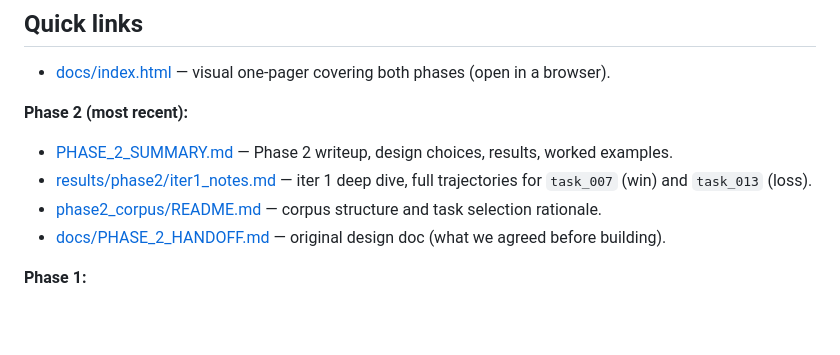
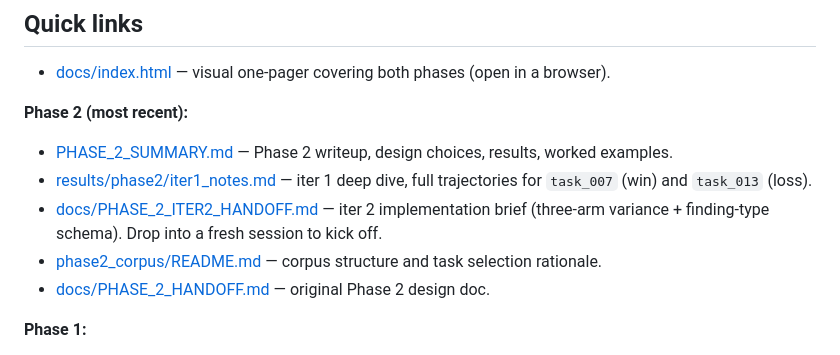
Before and after one commit to lciacci/pr-arbiter, a Markdown page: README.md, the part around the change. Rendered like a GitHub page; blank space fills up the shorter version.

Commit message:
Link iter2 handoff doc from README Quick links

```diff
--- a/README.md
+++ b/README.md
@@ -39,8 +39,9 @@ one-page visual overview of both phases.
 **Phase 2 (most recent):**
 - [PHASE_2_SUMMARY.md](PHASE_2_SUMMARY.md) — Phase 2 writeup, design choices, results, worked examples.
 - [results/phase2/iter1_notes.md](results/phase2/iter1_notes.md) — iter 1 deep dive, full trajectories for `task_007` (win) and `task_013` (loss).
+- [docs/PHASE_2_ITER2_HANDOFF.md](docs/PHASE_2_ITER2_HANDOFF.md) — iter 2 implementation brief (three-arm variance + finding-type schema). Drop into a fresh session to kick off.
 - [phase2_corpus/README.md](phase2_corpus/README.md) — corpus structure and task selection rationale.
-- [docs/PHASE_2_HANDOFF.md](docs/PHASE_2_HANDOFF.md) — original design doc (what we agreed before building).
+- [docs/PHASE_2_HANDOFF.md](docs/PHASE_2_HANDOFF.md) — original Phase 2 design doc.
 
 **Phase 1:**
 - [SUMMARY.md](SUMMARY.md) — project writeup, all iterations, methodology.
```
